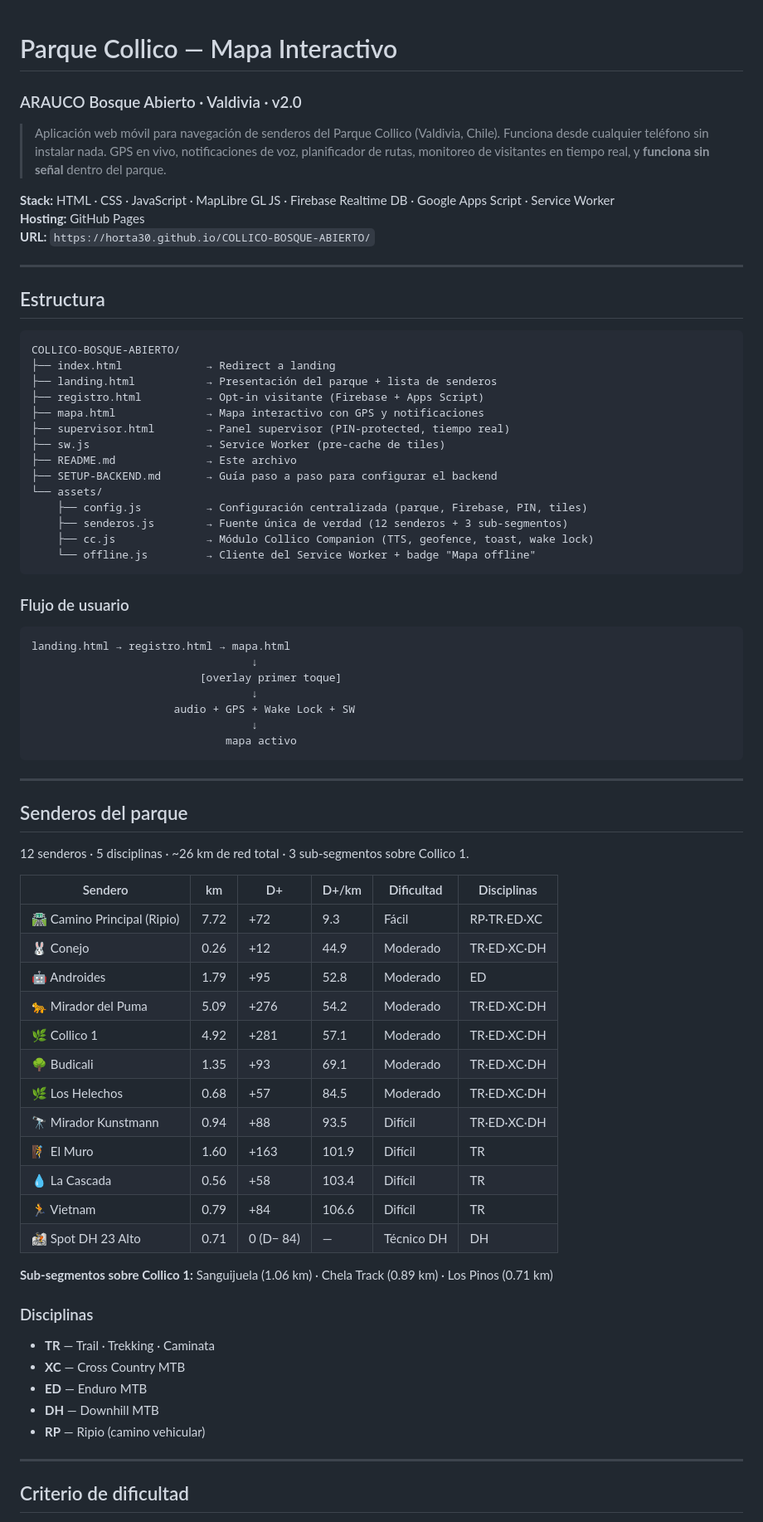
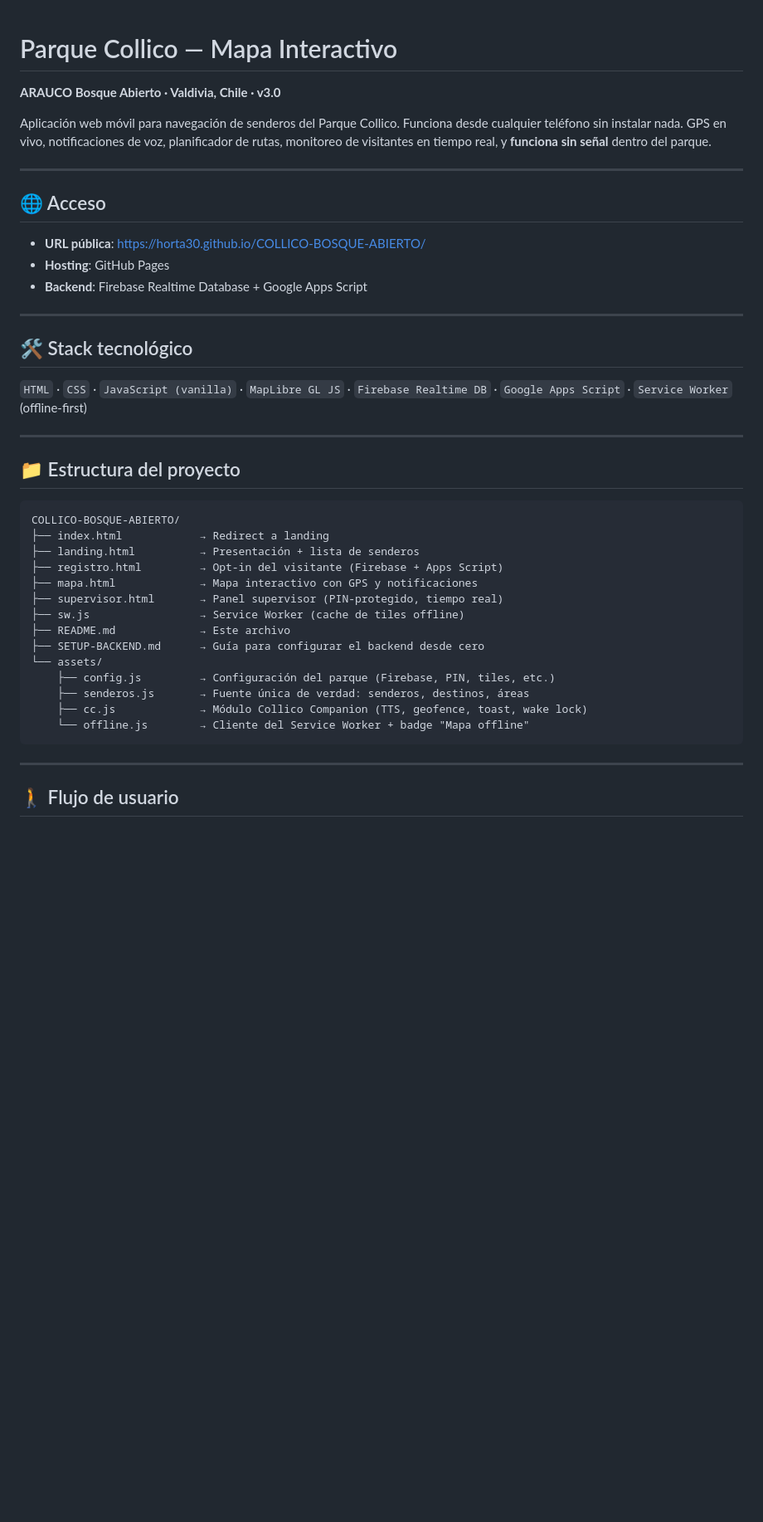
Before and after one commit to horta30/COLLICO-BOSQUE-ABIERTO, a Markdown page: README.md, the part around one of its changes. Shown at 83% size. GitHub-like rendering; blank space fills up the shorter version.

````diff
--- a/README.md
+++ b/README.md
@@ -1,77 +1,45 @@
 # Parque Collico — Mapa Interactivo
-### ARAUCO Bosque Abierto · Valdivia · v2.0
 
-> Aplicación web móvil para navegación de senderos del Parque Collico (Valdivia, Chile). Funciona desde cualquier teléfono sin instalar nada. GPS en vivo, notificaciones de voz, planificador de rutas, monitoreo de visitantes en tiempo real, y **funciona sin señal** dentro del parque.
+**ARAUCO Bosque Abierto · Valdivia, Chile · v3.0**
 
-**Stack:** HTML · CSS · JavaScript · MapLibre GL JS · Firebase Realtime DB · Google Apps Script · Service Worker
-**Hosting:** GitHub Pages
-**URL:** `https://horta30.github.io/COLLICO-BOSQUE-ABIERTO/`
+Aplicación web móvil para navegación de senderos del Parque Collico. Funciona desde cualquier teléfono sin instalar nada. GPS en vivo, notificaciones de voz, planificador de rutas, monitoreo de visitantes en tiempo real, y **funciona sin señal** dentro del parque.
 
 ---
 
-## Estructura
+## 🌐 Acceso
+
+- **URL pública**: https://horta30.github.io/COLLICO-BOSQUE-ABIERTO/
+- **Hosting**: GitHub Pages
+- **Backend**: Firebase Realtime Database + Google Apps Script
+
+---
+
+## 🛠️ Stack tecnológico
+
+`HTML` · `CSS` · `JavaScript (vanilla)` · `MapLibre GL JS` · `Firebase Realtime DB` · `Google Apps Script` · `Service Worker` (offline-first)
+
+---
+
+## 📁 Estructura del proyecto
 
 ```
 COLLICO-BOSQUE-ABIERTO/
-├── index.html             → Redirect a landing
-├── landing.html           → Presentación del parque + lista de senderos
-├── registro.html          → Opt-in visitante (Firebase + Apps Script)
-├── mapa.html              → Mapa interactivo con GPS y notificaciones
-├── supervisor.html        → Panel supervisor (PIN-protected, tiempo real)
-├── sw.js                  → Service Worker (pre-cache de tiles)
-├── README.md              → Este archivo
-├── SETUP-BACKEND.md       → Guía paso a paso para configurar el backend
+├── index.html            → Redirect a landing
+├── landing.html          → Presentación + lista de senderos
+├── registro.html         → Opt-in del visitante (Firebase + Apps Script)
+├── mapa.html             → Mapa interactivo con GPS y notificaciones
+├── supervisor.html       → Panel supervisor (PIN-protegido, tiempo real)
+├── sw.js                 → Service Worker (cache de tiles offline)
+├── README.md             → Este archivo
+├── SETUP-BACKEND.md      → Guía para configurar el backend desde cero
 └── assets/
-    ├── config.js          → Configuración centralizada (parque, Firebase, PIN, tiles)
-    ├── senderos.js        → Fuente única de verdad (12 senderos + 3 sub-segmentos)
-    ├── cc.js              → Módulo Collico Companion (TTS, geofence, toast, wake lock)
-    └── offline.js         → Cliente del Service Worker + badge "Mapa offline"
-```
-
-### Flujo de usuario
-
-```
-landing.html → registro.html → mapa.html
-                                  ↓
-                          [overlay primer toque]
-                                  ↓
-                      audio + GPS + Wake Lock + SW
-                                  ↓
-                              mapa activo
+    ├── config.js         → Configuración del parque (Firebase, PIN, tiles, etc.)
+    ├── senderos.js       → Fuente única de verdad: senderos, destinos, áreas
+    ├── cc.js             → Módulo Collico Companion (TTS, geofence, toast, wake lock)
+    └── offline.js        → Cliente del Service Worker + badge "Mapa offline"
 ```
 
 ---
 
-## Senderos del parque
+## 🚶 Flujo de usuario
 
-12 senderos · 5 disciplinas · ~26 km de red total · 3 sub-segmentos sobre Collico 1.
-
-| Sendero | km | D+ | D+/km | Dificultad | Disciplinas |
-|---|---|---|---|---|---|
-| 🛣️ Camino Principal (Ripio) | 7.72 | +72 | 9.3 | Fácil | RP·TR·ED·XC |
-| 🐰 Conejo | 0.26 | +12 | 44.9 | Moderado | TR·ED·XC·DH |
-| 🤖 Androides | 1.79 | +95 | 52.8 | Moderado | ED |
-| 🐆 Mirador del Puma | 5.09 | +276 | 54.2 | Moderado | TR·ED·XC·DH |
-| 🌿 Collico 1 | 4.92 | +281 | 57.1 | Moderado | TR·ED·XC·DH |
-| 🌳 Budicali | 1.35 | +93 | 69.1 | Moderado | TR·ED·XC·DH |
-| 🌿 Los Helechos | 0.68 | +57 | 84.5 | Moderado | TR·ED·XC·DH |
-| 🔭 Mirador Kunstmann | 0.94 | +88 | 93.5 | Difícil | TR·ED·XC·DH |
-| 🧗 El Muro | 1.60 | +163 | 101.9 | Difícil | TR |
-| 💧 La Cascada | 0.56 | +58 | 103.4 | Difícil | TR |
-| 🏃 Vietnam | 0.79 | +84 | 106.6 | Difícil | TR |
-| 🚵 Spot DH 23 Alto | 0.71 | 0 (D− 84) | — | Técnico DH | DH |
-
-**Sub-segmentos sobre Collico 1:** Sanguijuela (1.06 km) · Chela Track (0.89 km) · Los Pinos (0.71 km)
-
-### Disciplinas
-
-- **TR** — Trail · Trekking · Caminata
-- **XC** — Cross Country MTB
-- **ED** — Enduro MTB
-- **DH** — Downhill MTB
-- **RP** — Ripio (camino vehicular)
-
----
-
-## Criterio de dificultad
-
````
Also changed, not shown: other parts of README.md (+126 -147 lines).
